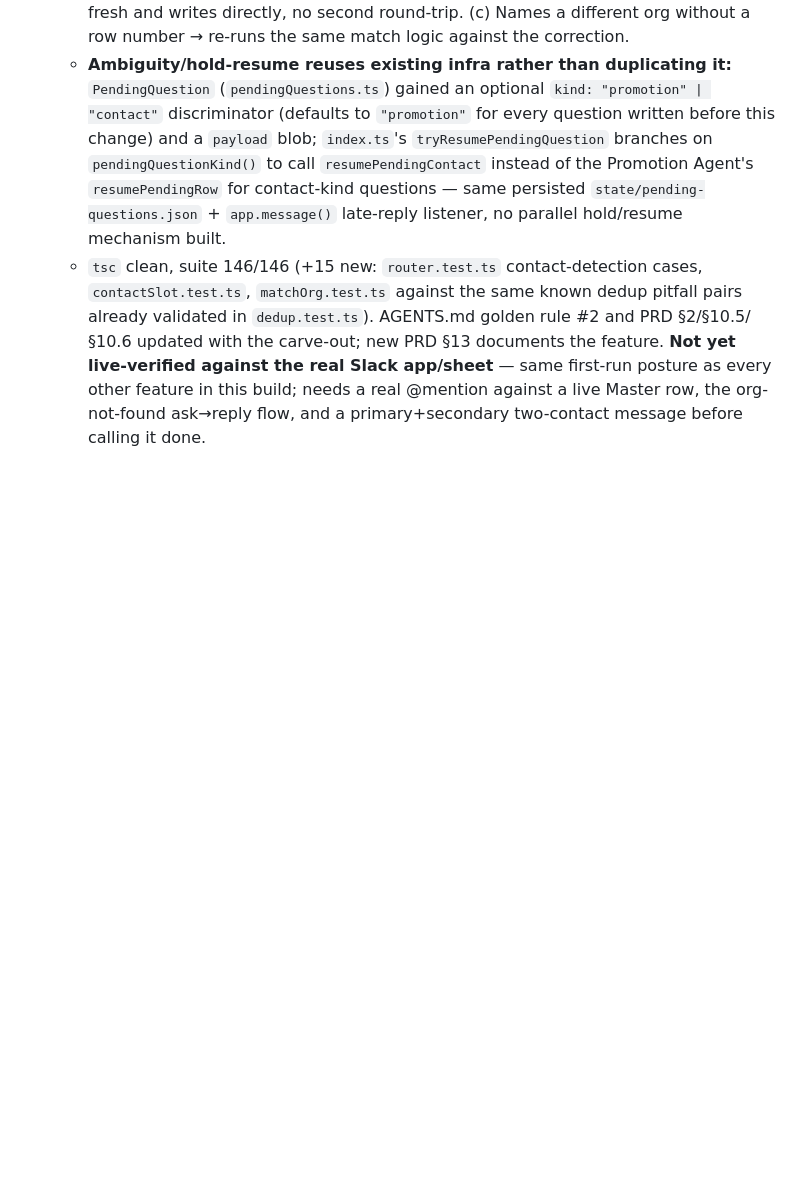
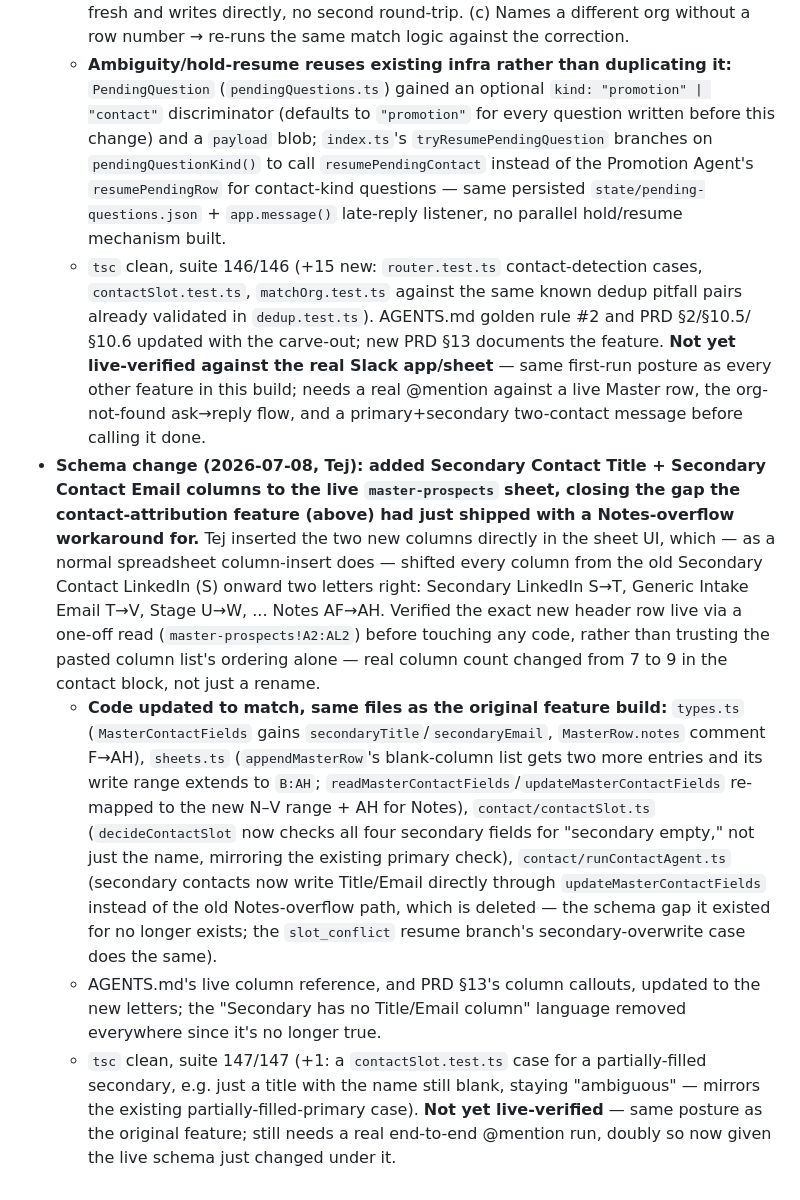
Before and after one commit to tejnathoo/vsw-future-planning, a Markdown page: PLAN.md, the part around the change. Rendered like a GitHub page; blank space fills up the shorter version.

```diff
--- a/PLAN.md
+++ b/PLAN.md
@@ -356,3 +356,7 @@ Newest at the bottom. Log every decision/deviation here (living doc).
   - **Org not found → three-way reply handling** (`src/contact/runContactAgent.ts`'s `resumePendingContact`), per Tej's explicit correction during planning (not just yes/no): (a) confirms it's new → staged via the existing `processItems`/`classifyItem` pipeline (Source: "Manual (Slack contact)", new `Extractor` value "Manual") exactly like any other intake path — never a direct Master write for a net-new org, preserving golden rule #1; Tej is told to re-send the contact info after Approve + `promote`. (b) Corrects the match with a row number ("no, it already exists — row 214") → re-reads that row fresh and writes directly, no second round-trip. (c) Names a different org without a row number → re-runs the same match logic against the correction.
   - **Ambiguity/hold-resume reuses existing infra rather than duplicating it:** `PendingQuestion` (`pendingQuestions.ts`) gained an optional `kind: "promotion" | "contact"` discriminator (defaults to `"promotion"` for every question written before this change) and a `payload` blob; `index.ts`'s `tryResumePendingQuestion` branches on `pendingQuestionKind()` to call `resumePendingContact` instead of the Promotion Agent's `resumePendingRow` for contact-kind questions — same persisted `state/pending-questions.json` + `app.message()` late-reply listener, no parallel hold/resume mechanism built.
   - `tsc` clean, suite 146/146 (+15 new: `router.test.ts` contact-detection cases, `contactSlot.test.ts`, `matchOrg.test.ts` against the same known dedup pitfall pairs already validated in `dedup.test.ts`). AGENTS.md golden rule #2 and PRD §2/§10.5/§10.6 updated with the carve-out; new PRD §13 documents the feature. **Not yet live-verified against the real Slack app/sheet** — same first-run posture as every other feature in this build; needs a real @mention against a live Master row, the org-not-found ask→reply flow, and a primary+secondary two-contact message before calling it done.
+- **Schema change (2026-07-08, Tej): added Secondary Contact Title + Secondary Contact Email columns to the live `master-prospects` sheet, closing the gap the contact-attribution feature (above) had just shipped with a Notes-overflow workaround for.** Tej inserted the two new columns directly in the sheet UI, which — as a normal spreadsheet column-insert does — shifted every column from the old Secondary Contact LinkedIn (S) onward two letters right: Secondary LinkedIn S→T, Generic Intake Email T→V, Stage U→W, ... Notes AF→AH. Verified the exact new header row live via a one-off read (`master-prospects!A2:AL2`) before touching any code, rather than trusting the pasted column list's ordering alone — real column count changed from 7 to 9 in the contact block, not just a rename.
+  - **Code updated to match, same files as the original feature build:** `types.ts` (`MasterContactFields` gains `secondaryTitle`/`secondaryEmail`, `MasterRow.notes` comment F→AH), `sheets.ts` (`appendMasterRow`'s blank-column list gets two more entries and its write range extends to `B:AH`; `readMasterContactFields`/`updateMasterContactFields` re-mapped to the new N–V range + AH for Notes), `contact/contactSlot.ts` (`decideContactSlot` now checks all four secondary fields for "secondary empty," not just the name, mirroring the existing primary check), `contact/runContactAgent.ts` (secondary contacts now write Title/Email directly through `updateMasterContactFields` instead of the old Notes-overflow path, which is deleted — the schema gap it existed for no longer exists; the `slot_conflict` resume branch's secondary-overwrite case does the same).
+  - AGENTS.md's live column reference, and PRD §13's column callouts, updated to the new letters; the "Secondary has no Title/Email column" language removed everywhere since it's no longer true.
+  - `tsc` clean, suite 147/147 (+1: a `contactSlot.test.ts` case for a partially-filled secondary, e.g. just a title with the name still blank, staying "ambiguous" — mirrors the existing partially-filled-primary case). **Not yet live-verified** — same posture as the original feature; still needs a real end-to-end @mention run, doubly so now given the live schema just changed under it.
```
Also changed, not shown: AGENTS.md (+2 -2 lines), PRD.md (+2 -2 lines).
